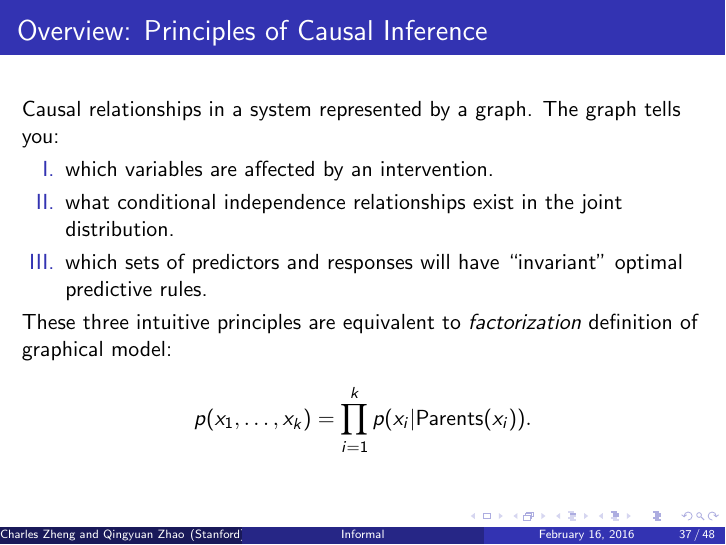
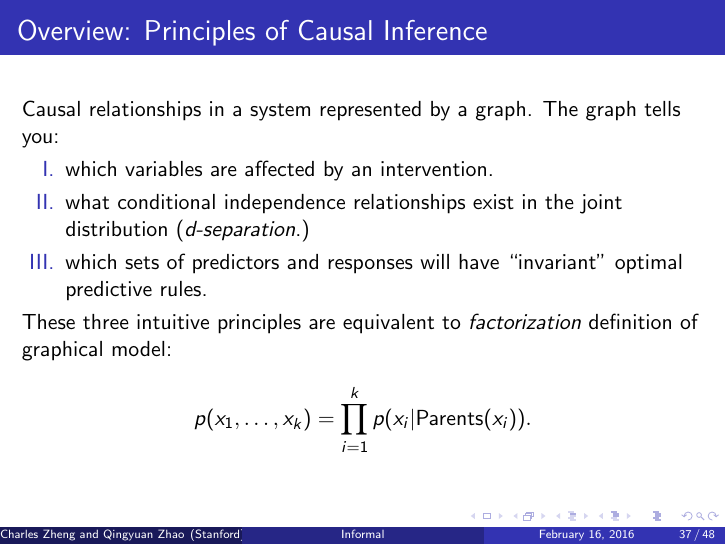
Before and after one commit to snarles/causal, LaTeX slides (slides/talk1.tex): page 37 of 48. Compiled offline with pdfLaTeX; the source files are stored in an older character set and shown here as Unicode.

Commit message:
one more slide

```diff
--- a/slides/talk1.tex
+++ b/slides/talk1.tex
@@ -710,7 +710,7 @@ affected by intervention $p(z|y) \to \tilde{p}(z|y)$.
 Causal relationships in a system represented by a graph.  The graph tells you:
 \begin{itemize}
 \item[I.] which variables are affected by an intervention.
-\item[II.] what conditional independence relationships exist in the joint distribution.
+\item[II.] what conditional independence relationships exist in the joint distribution (\emph{d-separation}.)
 \item[III.] which sets of predictors and responses will have ``invariant'' optimal predictive rules.
 \end{itemize}
 These three intuitive principles are equivalent to \emph{factorization} definition of graphical model:
```
Also changed, not shown: slides/talk1.pdf.
